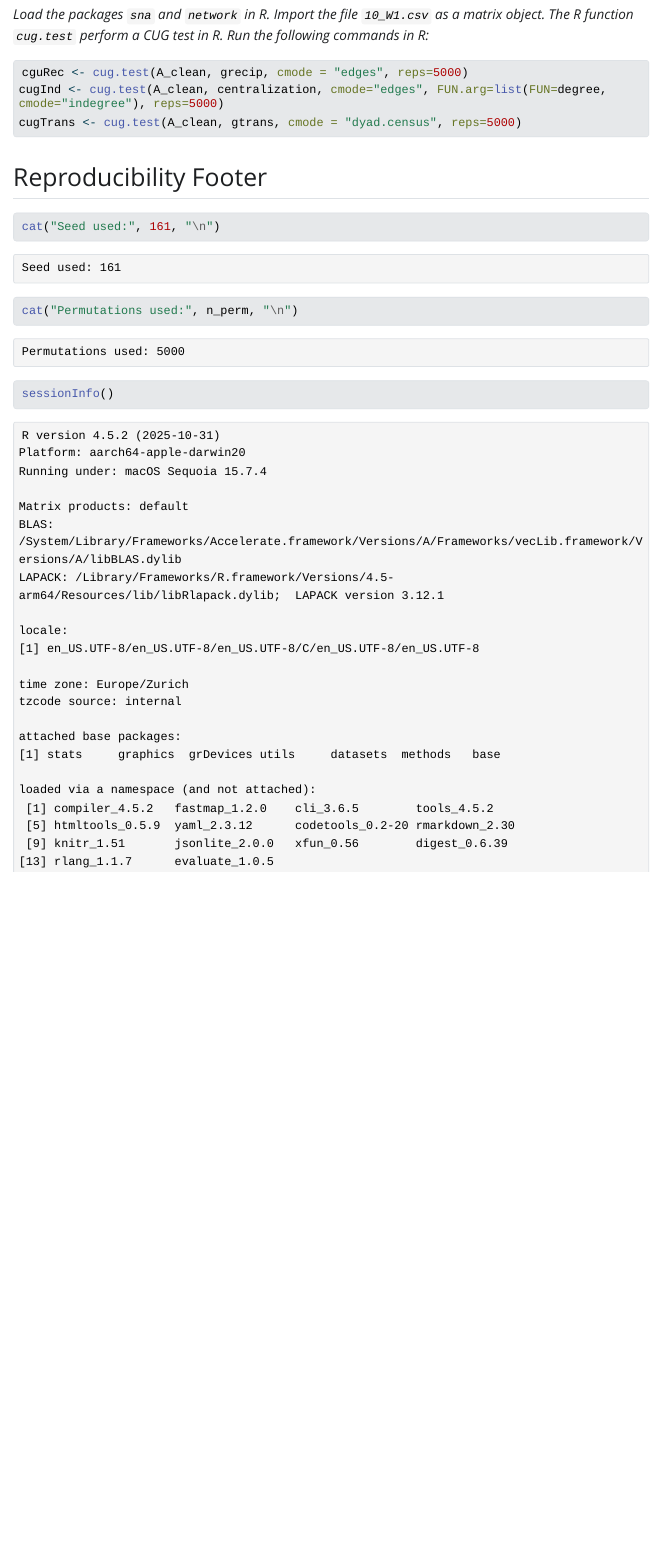
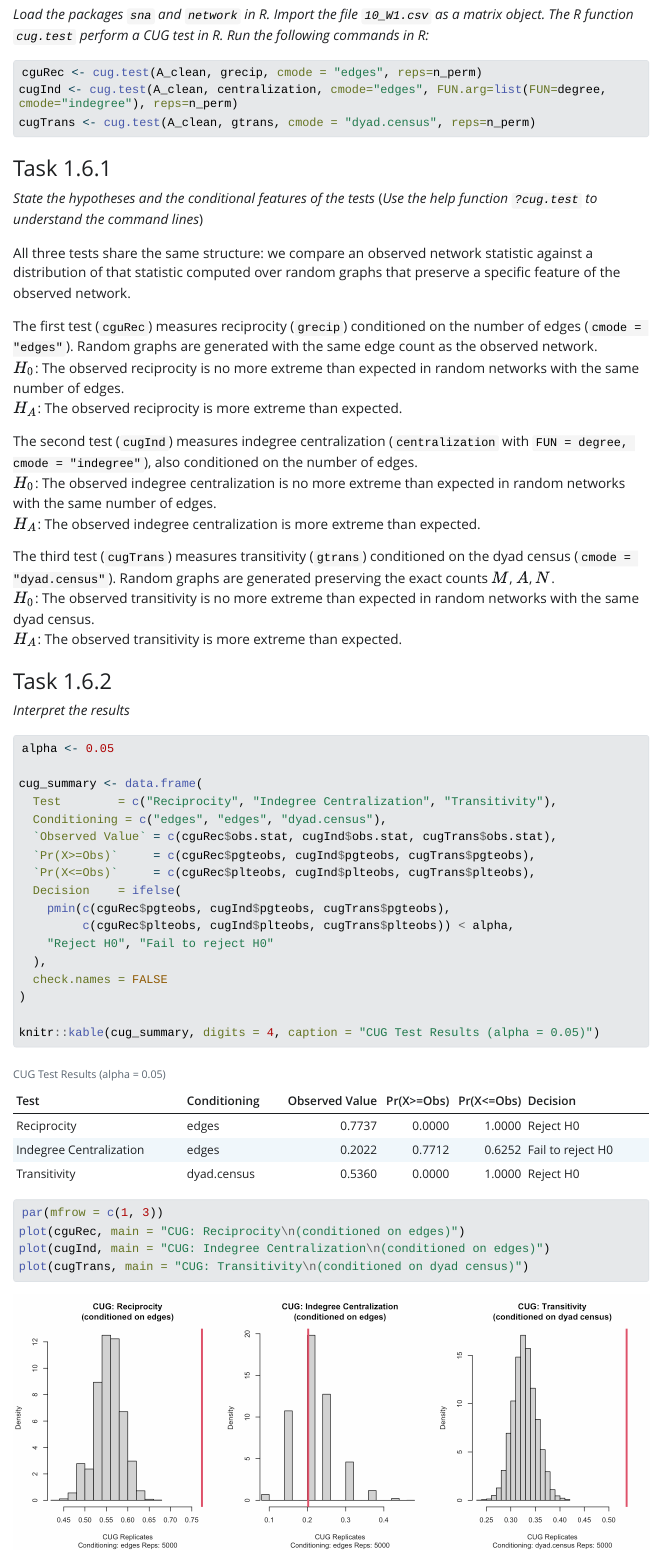
Before and after one commit to simon-0006/Network-Modeling, a Quarto document (1. Tie Dependence and CUGs/Task_Submission_File.qmd): the page in a window 1100 px wide, from 7030 px down. The pictures show the output file 1. Tie Dependence and CUGs/Task_Submission_File.html that the author committed with the source, opened offline; Quarto's library style sheets are replaced by a plain one without menus; long lines of code are wrapped.

Commit message:
Task 1.6 done. Finished with Assignment1 Task1

````diff
--- a/1. Tie Dependence and CUGs/Task_Submission_File.qmd
+++ b/1. Tie Dependence and CUGs/Task_Submission_File.qmd
@@ -231,3 +229,0 @@ Logically (by assuming tie independence) we would need to pick $d = m/n = 134/22
-cguRec <- cug.test(A_clean, grecip, cmode = "edges", reps=5000)
-cugInd <- cug.test(A_clean, centralization, cmode="edges", FUN.arg=list(FUN=degree, cmode="indegree"), reps=5000)
-cugTrans <- cug.test(A_clean, gtrans, cmode = "dyad.census", reps=5000)
@@ -234 +231,50 @@ cugTrans <- cug.test(A_clean, gtrans, cmode = "dyad.census", reps=5000)
+cguRec <- cug.test(A_clean, grecip, cmode = "edges", reps=n_perm)
+cugInd <- cug.test(A_clean, centralization, cmode="edges", FUN.arg=list(FUN=degree, cmode="indegree"), reps=n_perm)
+cugTrans <- cug.test(A_clean, gtrans, cmode = "dyad.census", reps=n_perm)
 ```
+
+### Task 1.6.1
+*State the hypotheses and the conditional features of the tests* (*Use the help function `?cug.test` to understand the command lines*)
+
+All three tests share the same structure: we compare an observed network statistic against a distribution of that statistic computed over random graphs that preserve a specific feature of the observed network.
+
+The first test (`cguRec`) measures reciprocity (`grecip`) conditioned on the number of edges (`cmode = "edges"`). Random graphs are generated with the same edge count as the observed network.\
+$H_0$: The observed reciprocity is no more extreme than expected in random networks with the same number of edges.\
+$H_A$: The observed reciprocity is more extreme than expected.
+
+The second test (`cugInd`) measures indegree centralization (`centralization` with `FUN = degree, cmode = "indegree"`), also conditioned on the number of edges.\
+$H_0$: The observed indegree centralization is no more extreme than expected in random networks with the same number of edges.\
+$H_A$: The observed indegree centralization is more extreme than expected.
+
+The third test (`cugTrans`) measures transitivity (`gtrans`) conditioned on the dyad census (`cmode = "dyad.census"`). Random graphs are generated preserving the exact counts $M$, $A$, $N$.\
+$H_0$: The observed transitivity is no more extreme than expected in random networks with the same dyad census.\
+$H_A$: The observed transitivity is more extreme than expected.
+
+### Task 1.6.2
+*Interpret the results*
+
+```{r task-1-6-2-results}
+alpha <- 0.05
+
+cug_summary <- data.frame(
+  Test        = c("Reciprocity", "Indegree Centralization", "Transitivity"),
+  Conditioning = c("edges", "edges", "dyad.census"),
+  `Observed Value` = c(cguRec$obs.stat, cugInd$obs.stat, cugTrans$obs.stat),
+  `Pr(X>=Obs)`     = c(cguRec$pgteobs, cugInd$pgteobs, cugTrans$pgteobs),
+  `Pr(X<=Obs)`     = c(cguRec$plteobs, cugInd$plteobs, cugTrans$plteobs),
+  Decision    = ifelse(
+    pmin(c(cguRec$pgteobs, cugInd$pgteobs, cugTrans$pgteobs),
+         c(cguRec$plteobs, cugInd$plteobs, cugTrans$plteobs)) < alpha,
+    "Reject H0", "Fail to reject H0"
+  ),
+  check.names = FALSE
+)
+
+knitr::kable(cug_summary, digits = 4, caption = "CUG Test Results (alpha = 0.05)")
+```
+
+```{r task-1-6-2-plots, fig.width=10, fig.height=4}
+par(mfrow = c(1, 3))
+plot(cguRec, main = "CUG: Reciprocity\n(conditioned on edges)")
+plot(cugInd, main = "CUG: Indegree Centralization\n(conditioned on edges)")
+plot(cugTrans, main = "CUG: Transitivity\n(conditioned on dyad census)")
````
Also changed, not shown: 1. Tie Dependence and CUGs/Task_Submission_File.html, 1. Tie Dependence and CUGs/Task_Submission_File_files/figure-html/task-1-6-2-plots-1.png (added), 1. Tie Dependence and CUGs/Task_Submission_File.qmd (9 more changed lines), 15 other files.
